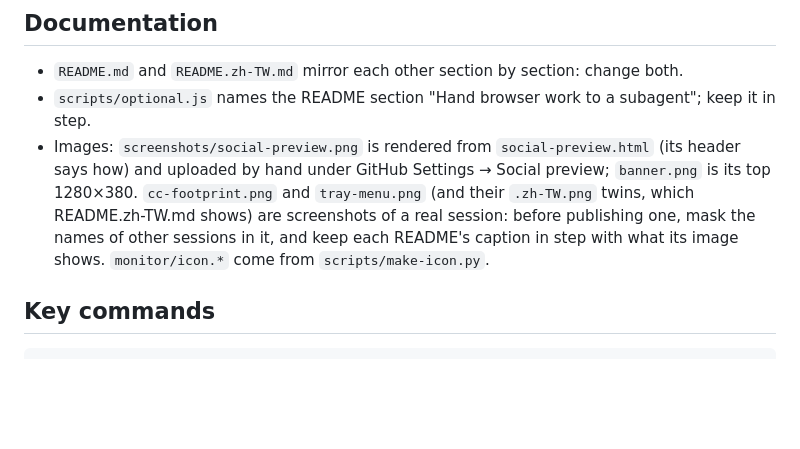
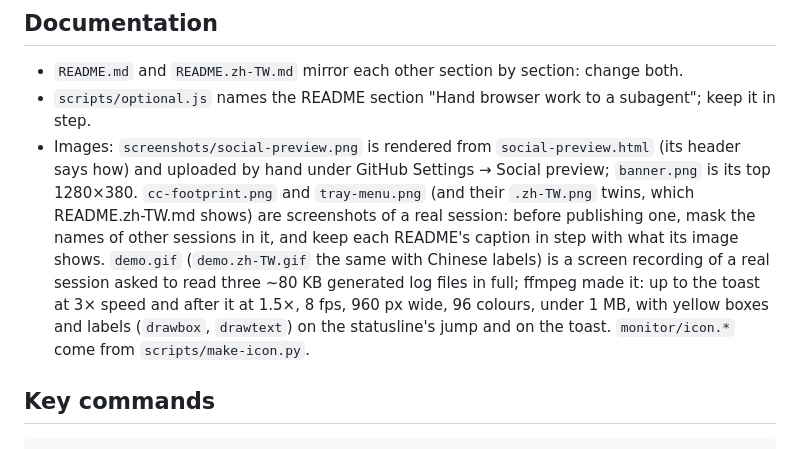
Before and after one commit to ilwu/cc-footprint, a Markdown page: CLAUDE.md, the part around the change. Drawn GitHub-style; blank space fills up the shorter version.

```diff
--- a/CLAUDE.md
+++ b/CLAUDE.md
@@ -90,7 +90,7 @@ English, German, Spanish, French, Brazilian Portuguese, Japanese, Korean, and Si
 
 - `README.md` and `README.zh-TW.md` mirror each other section by section: change both.
 - `scripts/optional.js` names the README section "Hand browser work to a subagent"; keep it in step.
-- Images: `screenshots/social-preview.png` is rendered from `social-preview.html` (its header says how) and uploaded by hand under GitHub Settings → Social preview; `banner.png` is its top 1280×380. `cc-footprint.png` and `tray-menu.png` (and their `.zh-TW.png` twins, which README.zh-TW.md shows) are screenshots of a real session: before publishing one, mask the names of other sessions in it, and keep each README's caption in step with what its image shows. `monitor/icon.*` come from `scripts/make-icon.py`.
+- Images: `screenshots/social-preview.png` is rendered from `social-preview.html` (its header says how) and uploaded by hand under GitHub Settings → Social preview; `banner.png` is its top 1280×380. `cc-footprint.png` and `tray-menu.png` (and their `.zh-TW.png` twins, which README.zh-TW.md shows) are screenshots of a real session: before publishing one, mask the names of other sessions in it, and keep each README's caption in step with what its image shows. `demo.gif` (`demo.zh-TW.gif` the same with Chinese labels) is a screen recording of a real session asked to read three ~80 KB generated log files in full; ffmpeg made it: up to the toast at 3× speed and after it at 1.5×, 8 fps, 960 px wide, 96 colours, under 1 MB, with yellow boxes and labels (`drawbox`, `drawtext`) on the statusline's jump and on the toast. `monitor/icon.*` come from `scripts/make-icon.py`.
 
 ## Key commands
 
```
Also changed, not shown: README.md (+6 -0 lines), README.zh-TW.md (+6 -0 lines), screenshots/demo.gif (added), screenshots/demo.zh-TW.gif (added), 2 other files.
